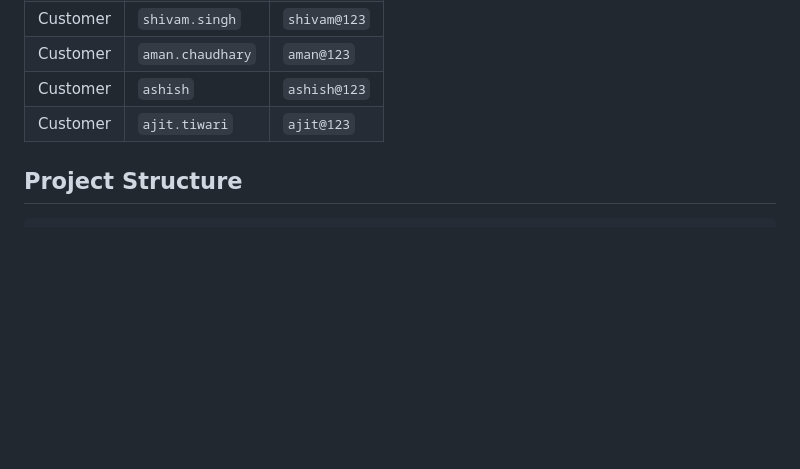
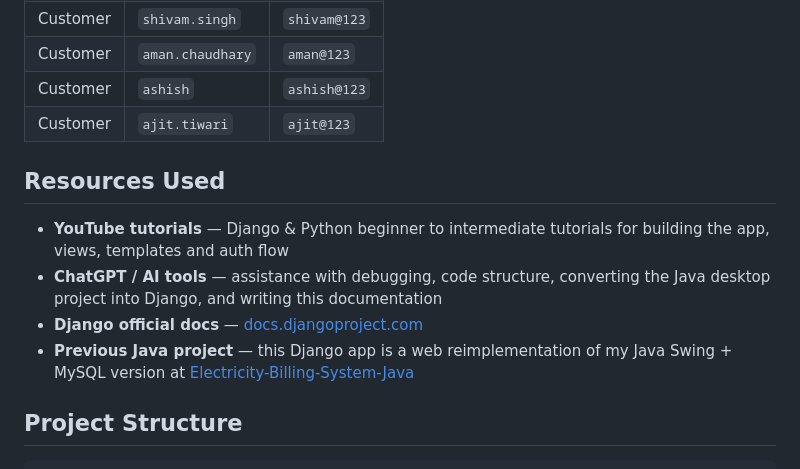
Before and after one commit to 25MCMC33SuyashSingh/Electricity-Billing-System-Django-, a Markdown page: README.md, the part around the change. GitHub-like rendering; blank space fills up the shorter version.

Commit message:
Add resources used section to README

````diff
--- a/README.md
+++ b/README.md
@@ -65,6 +65,13 @@ Open http://127.0.0.1:8000/ in your browser.
 | Customer | `ashish`        | `ashish@123`|
 | Customer | `ajit.tiwari`   | `ajit@123`  |
 
+## Resources Used
+
+- **YouTube tutorials** — Django & Python beginner to intermediate tutorials for building the app, views, templates and auth flow
+- **ChatGPT / AI tools** — assistance with debugging, code structure, converting the Java desktop project into Django, and writing this documentation
+- **Django official docs** — [docs.djangoproject.com](https://docs.djangoproject.com)
+- **Previous Java project** — this Django app is a web reimplementation of my Java Swing + MySQL version at [Electricity-Billing-System-Java](https://github.com/25MCMC33SuyashSingh/Electricity-Billing-System-Java-)
+
 ## Project Structure
 
 ```
````
